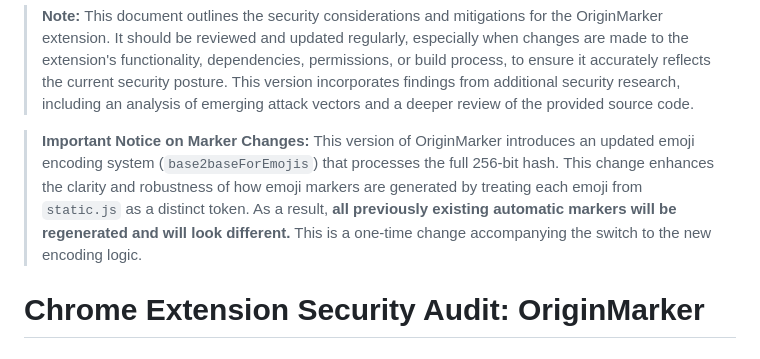
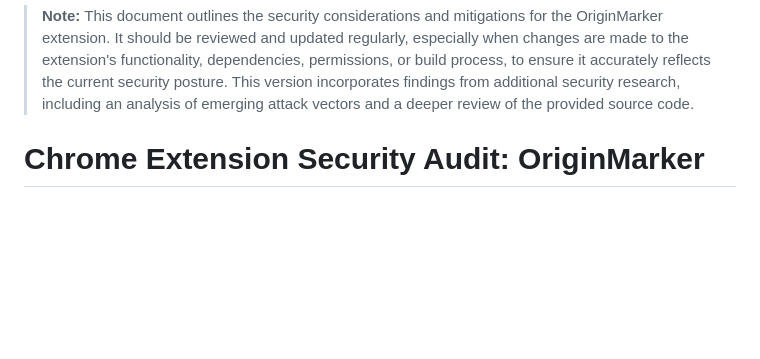
Before and after one commit to NDevTK/OriginMarker, a Markdown page: security.md, the part around the change. Drawn GitHub-style; blank space fills up the shorter version.

```diff
--- a/security.md
+++ b/security.md
@@ -1,6 +1,4 @@
 > **Note:** This document outlines the security considerations and mitigations for the OriginMarker extension. It should be reviewed and updated regularly, especially when changes are made to the extension's functionality, dependencies, permissions, or build process, to ensure it accurately reflects the current security posture. This version incorporates findings from additional security research, including an analysis of emerging attack vectors and a deeper review of the provided source code.
-
-> **Important Notice on Marker Changes:** This version of OriginMarker introduces an updated emoji encoding system (`base2baseForEmojis`) that processes the full 256-bit hash. This change enhances the clarity and robustness of how emoji markers are generated by treating each emoji from `static.js` as a distinct token. As a result, **all previously existing automatic markers will be regenerated and will look different.** This is a one-time change accompanying the switch to the new encoding logic.
 
 # Chrome Extension Security Audit: OriginMarker
 
```
